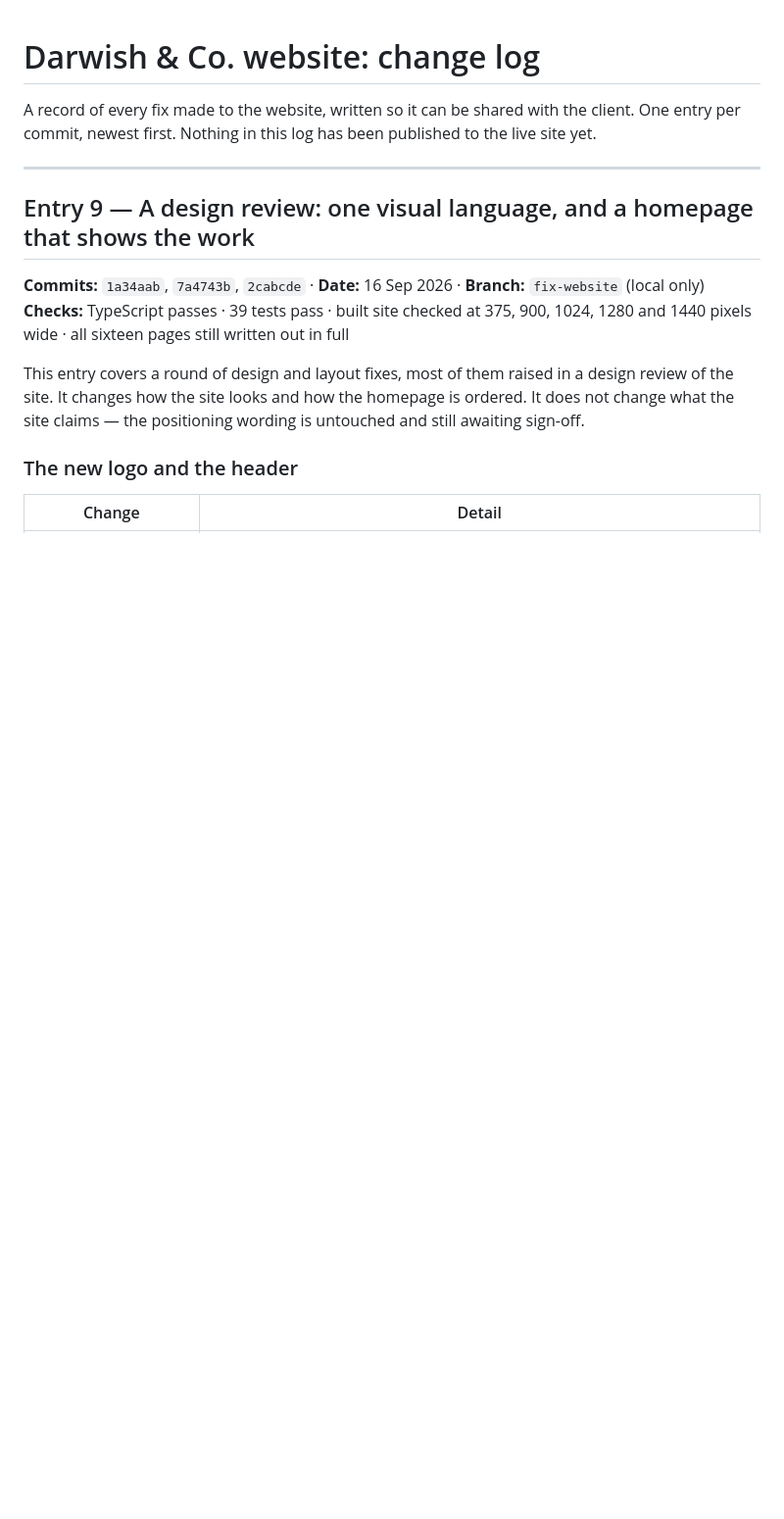
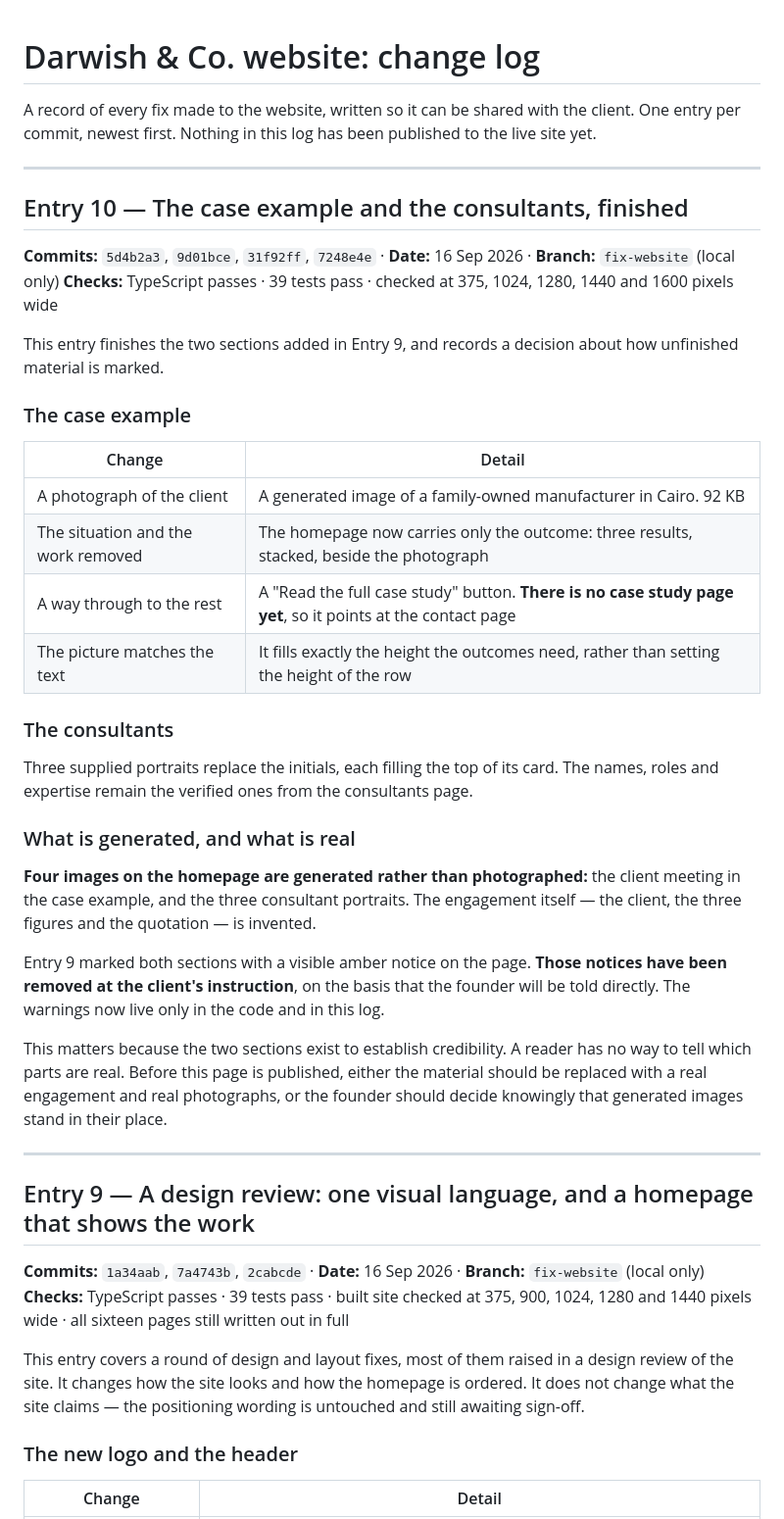
Before and after one commit to Omar-A-Mahran9/darwish-co, a Markdown page: docs/change-log.md, the part around the change. Shown at 98% size. Drawn GitHub-style; blank space fills up the shorter version.

Commit message:
Change log: entry 10, the case example and the consultants
Co-Authored-By: Claude Opus 5 <noreply@anthropic.com>

```diff
--- a/docs/change-log.md
+++ b/docs/change-log.md
@@ -2,6 +2,45 @@
 
 A record of every fix made to the website, written so it can be shared with the client.
 One entry per commit, newest first. Nothing in this log has been published to the live site yet.
+
+---
+
+## Entry 10 — The case example and the consultants, finished
+
+**Commits:** `5d4b2a3`, `9d01bce`, `31f92ff`, `7248e4e` · **Date:** 16 Sep 2026 · **Branch:** `fix-website` (local only)
+**Checks:** TypeScript passes · 39 tests pass · checked at 375, 1024, 1280, 1440 and 1600 pixels wide
+
+This entry finishes the two sections added in Entry 9, and records a decision about how
+unfinished material is marked.
+
+### The case example
+
+| Change | Detail |
+|---|---|
+| A photograph of the client | A generated image of a family-owned manufacturer in Cairo. 92 KB |
+| The situation and the work removed | The homepage now carries only the outcome: three results, stacked, beside the photograph |
+| A way through to the rest | A "Read the full case study" button. **There is no case study page yet**, so it points at the contact page |
+| The picture matches the text | It fills exactly the height the outcomes need, rather than setting the height of the row |
+
+### The consultants
+
+Three supplied portraits replace the initials, each filling the top of its card. The names,
+roles and expertise remain the verified ones from the consultants page.
+
+### What is generated, and what is real
+
+**Four images on the homepage are generated rather than photographed:** the client meeting in
+the case example, and the three consultant portraits. The engagement itself — the client, the
+three figures and the quotation — is invented.
+
+Entry 9 marked both sections with a visible amber notice on the page. **Those notices have been
+removed at the client's instruction**, on the basis that the founder will be told directly.
+The warnings now live only in the code and in this log.
+
+This matters because the two sections exist to establish credibility. A reader has no way to
+tell which parts are real. Before this page is published, either the material should be
+replaced with a real engagement and real photographs, or the founder should decide knowingly
+that generated images stand in their place.
 
 ---
 
```
